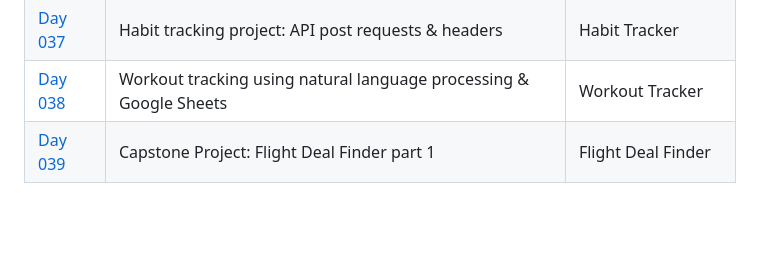
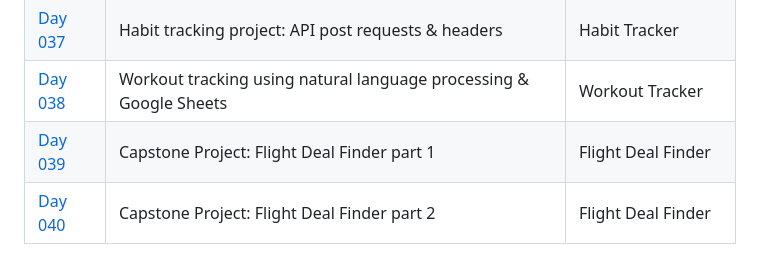
Before and after one commit to mfsuzigan/100_days_of_code_python, a Markdown page: readme.md, the part around the change. GitHub-like rendering; blank space fills up the shorter version.

Commit message:
D40: readme update

```diff
--- a/readme.md
+++ b/readme.md
@@ -62,3 +62,4 @@ ___
 | [Day 037](/day037) | Habit tracking project: API post requests & headers                | Habit Tracker         |
 | [Day 038](/day038) | Workout tracking using natural language processing & Google Sheets | Workout Tracker       |
 | [Day 039](/day039) | Capstone Project: Flight Deal Finder part 1                        | Flight Deal Finder    |
+| [Day 040](/day040) | Capstone Project: Flight Deal Finder part 2                        | Flight Deal Finder    |
```
